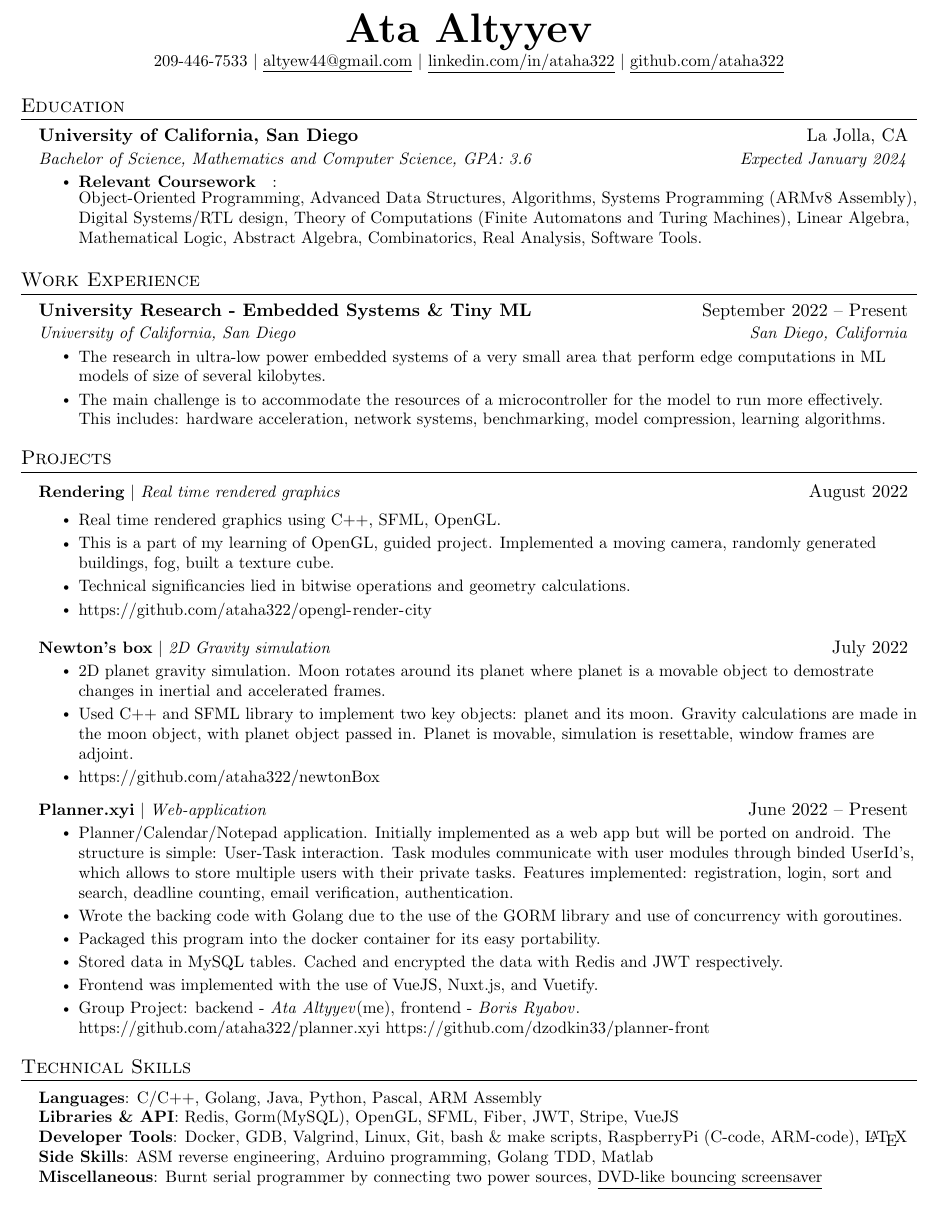
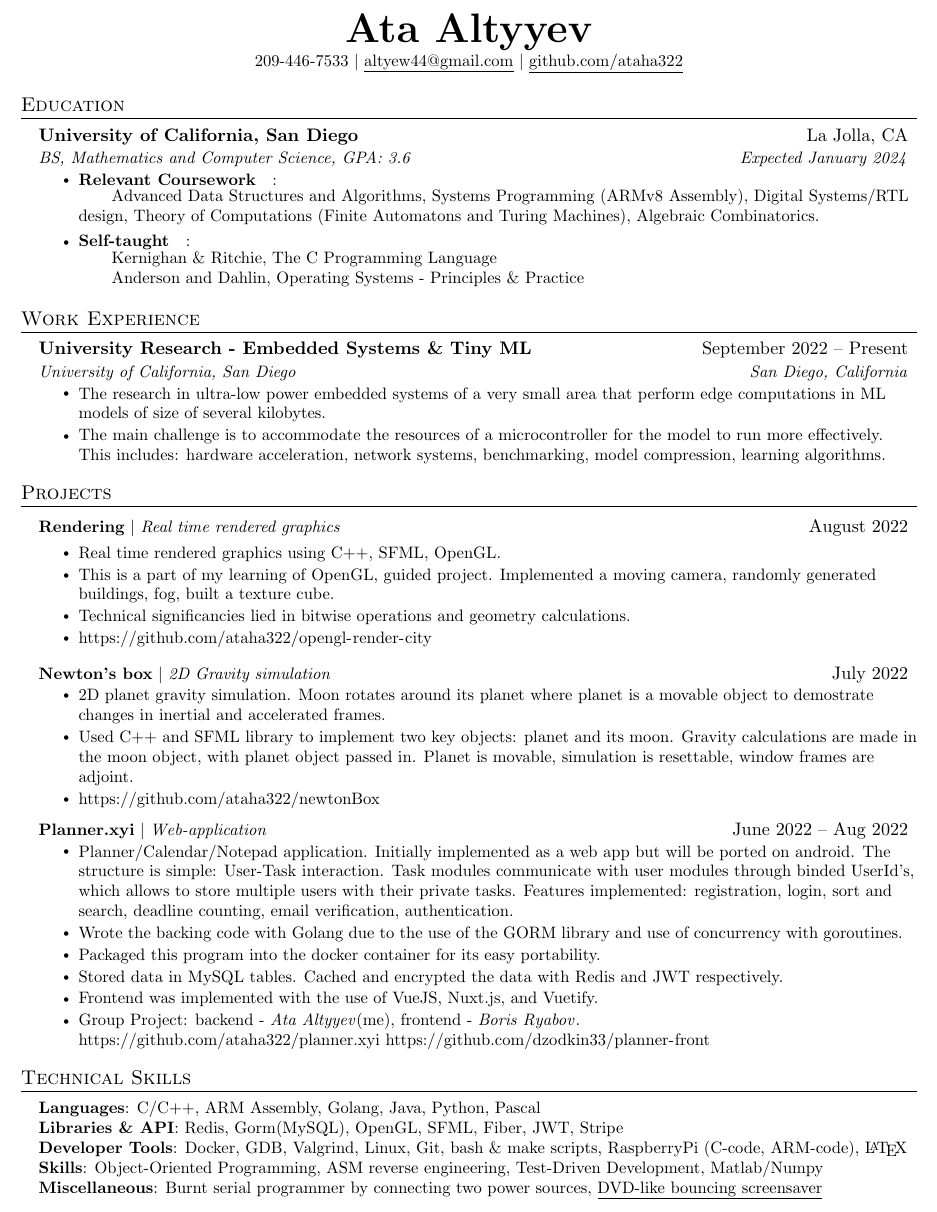
Before and after one commit to ataha322/resume, a LaTeX CV (resume-Ata.tex): part of the page, cut so that both start at the same text. Compiled offline with pdfLaTeX.

Commit message:
oct 26 2022

```diff
--- a/resume-Ata.tex
+++ b/resume-Ata.tex
@@ -111,7 +111,6 @@
 \begin{center}
     \textbf{\Huge \scshape Ata Altyyev} \\ \vspace{1pt}
     \small 209-446-7533 $|$ \href{mailto:altyew44@gmail.com}{\underline{altyew44@gmail.com}} $|$
-    \href{https://linkedin.com/in/ataha322}{\underline{linkedin.com/in/ataha322}} $|$
     \href{https://github.com/ataha322}{\underline{github.com/ataha322}}
 \end{center}
 
@@ -121,11 +120,13 @@
   \resumeSubHeadingListStart
     \resumeSubheading
       {University of California, San Diego}{La Jolla, CA}
-      {Bachelor of Science, Mathematics and Computer Science, GPA: 3.6}{Expected January 2024}
+      {BS, Mathematics and Computer Science, GPA: 3.6}{Expected January 2024}
           \resumeItemListStart
             \resumeItem{\textbf{Relevant Coursework}}:\\
-            Object-Oriented Programming, Advanced Data Structures, Algorithms, Systems Programming (ARMv8 Assembly), Digital Systems/RTL design, Theory of Computations (Finite Automatons and Turing Machines), Linear Algebra, Mathematical Logic, Abstract Algebra, Combinatorics, Real Analysis, Software Tools.
-            % \resumeItem{\textbf{Objective:} Graphics Software, Graphical Computations, Game Engine Middleware}
+            \qquad Advanced Data Structures and Algorithms, Systems Programming (ARMv8 Assembly), Digital Systems/RTL design, Theory of Computations (Finite Automatons and Turing Machines), Algebraic Combinatorics.
+            \resumeItem{\textbf{Self-taught}}:\\
+            \qquad Kernighan \& Ritchie, The C Programming Language\\
+            \qquad Anderson and Dahlin, Operating Systems - Principles $\&$ Practice
         \resumeItemListEnd
 
   \resumeSubHeadingListEnd
@@ -168,7 +169,7 @@
           \resumeItemListEnd
 
     \resumeProjectHeading
-          {\textbf{Planner.xyi} $|$ \emph{Web-application}}{June 2022 -- Present}
+          {\textbf{Planner.xyi} $|$ \emph{Web-application}}{June 2022 -- Aug 2022}
           \resumeItemListStart
             \resumeItem{Planner/Calendar/Notepad application. Initially implemented as a web app but will be ported on android. The structure is simple: User-Task interaction. Task modules communicate with user modules through binded UserId's, which allows to store multiple users with their private tasks. Features implemented: registration, login, sort and search, deadline counting, email verification, authentication.}
             \resumeItem{Wrote the backing code with Golang due to the use of the GORM library and use of concurrency with goroutines.}
@@ -189,10 +190,10 @@
 \section{Technical Skills}
  \begin{itemize}[leftmargin=0.15in, label={}]
     \small{\item{
-     \textbf{Languages}{: C/C++, Golang, Java, Python, Pascal, ARM Assembly} \\
-     \textbf{Libraries \& API}{: Redis, Gorm(MySQL), OpenGL, SFML, Fiber, JWT, Stripe, VueJS} \\
+     \textbf{Languages}{: C/C++, ARM Assembly, Golang, Java, Python, Pascal} \\
+     \textbf{Libraries \& API}{: Redis, Gorm(MySQL), OpenGL, SFML, Fiber, JWT, Stripe} \\
      \textbf{Developer Tools}{: Docker, GDB, Valgrind, Linux, Git, bash \& make scripts, RaspberryPi (C-code, ARM-code), \LaTeX} \\
-     \textbf{Side Skills}{: ASM reverse engineering, Arduino programming, Golang TDD, Matlab} \\
+     \textbf{Skills}{: Object-Oriented Programming, ASM reverse engineering, Test-Driven Development, Matlab/Numpy} \\
      \textbf{Miscellaneous}{: Burnt serial programmer by connecting two power sources, \href{https://github.com/ataha322/dvd-bounce}{{\underline{DVD-like bouncing screensaver}}}}
     }}
  \end{itemize}
```
Also changed, not shown: resume-Ata.pdf.
